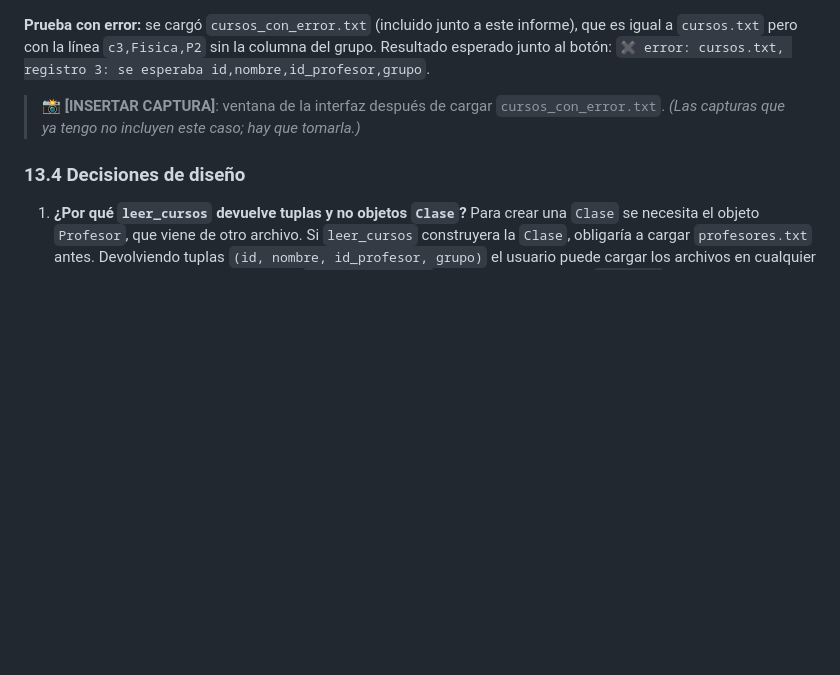
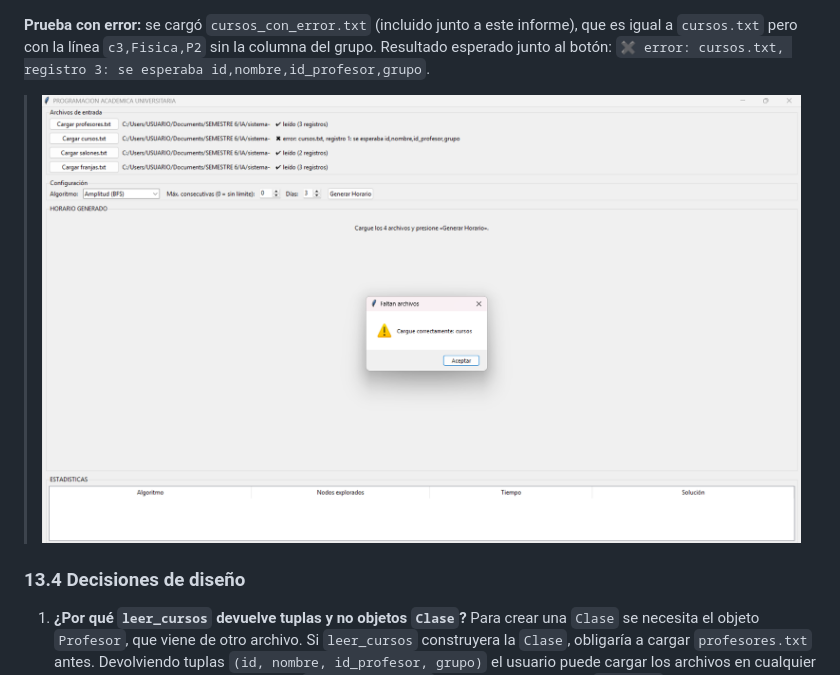
Before and after one commit to DilanSanchez2004/sistema-de-asignacion-horario, a Markdown page: Informe.md, the part around the change. Drawn GitHub-style; pictures changed too: capturas/07_error.png (added); blank space fills up the shorter version.

Commit message:
correcion final informe

```diff
--- a/Informe.md
+++ b/Informe.md
@@ -422,7 +422,7 @@ Por ejemplo, la línea `P1,Prof_A,Lunes:F1;Lunes:F2;Martes:F1` crea un profesor
 
 **Prueba con error:** se cargó `cursos_con_error.txt` (incluido junto a este informe), que es igual a `cursos.txt` pero con la línea `c3,Fisica,P2` sin la columna del grupo. Resultado esperado junto al botón: `✖ error: cursos.txt, registro 3: se esperaba id,nombre,id_profesor,grupo`.
 
-> 📸 **[INSERTAR CAPTURA]**: ventana de la interfaz después de cargar `cursos_con_error.txt`. *(Las capturas que ya tengo no incluyen este caso; hay que tomarla.)*
+> ![Cursosn con falla](capturas/07_error.png)
 
 ### 13.4 Decisiones de diseño
 
```
Also changed, not shown: 1 other file.
